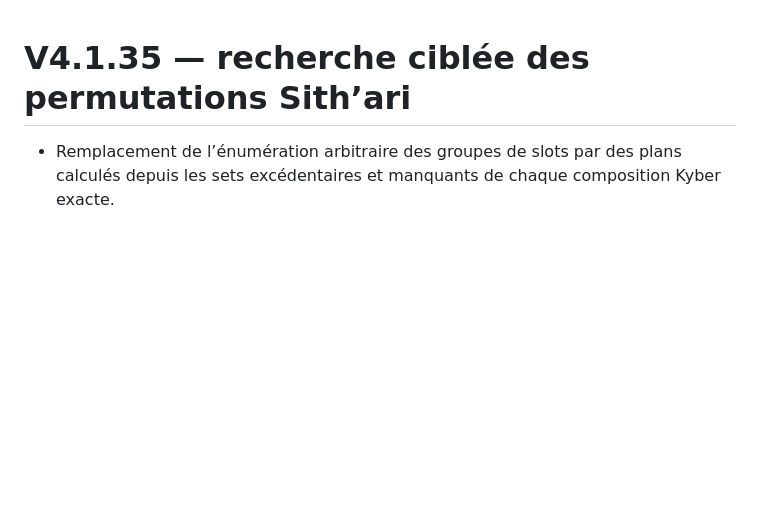
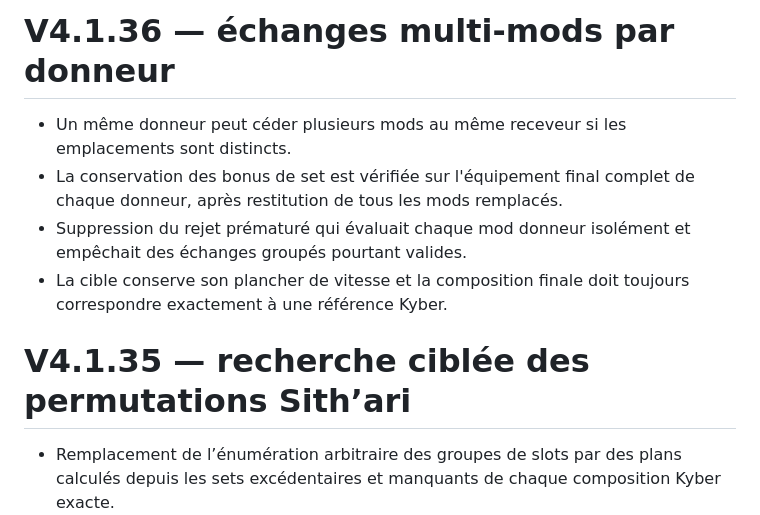
Before and after one commit to Selimna95/Selimna-Holocron, a Markdown page: CHANGELOG.md, the part around the change. Rendered like a GitHub page; blank space fills up the shorter version.

Commit message:
Documenter Sith’ari V4.1.36

```diff
--- a/CHANGELOG.md
+++ b/CHANGELOG.md
@@ -1,3 +1,10 @@
+# V4.1.36 — échanges multi-mods par donneur
+
+- Un même donneur peut céder plusieurs mods au même receveur si les emplacements sont distincts.
+- La conservation des bonus de set est vérifiée sur l'équipement final complet de chaque donneur, après restitution de tous les mods remplacés.
+- Suppression du rejet prématuré qui évaluait chaque mod donneur isolément et empêchait des échanges groupés pourtant valides.
+- La cible conserve son plancher de vitesse et la composition finale doit toujours correspondre exactement à une référence Kyber.
+
 # V4.1.35 — recherche ciblée des permutations Sith’ari
 
 - Remplacement de l’énumération arbitraire des groupes de slots par des plans calculés depuis les sets excédentaires et manquants de chaque composition Kyber exacte.
```
